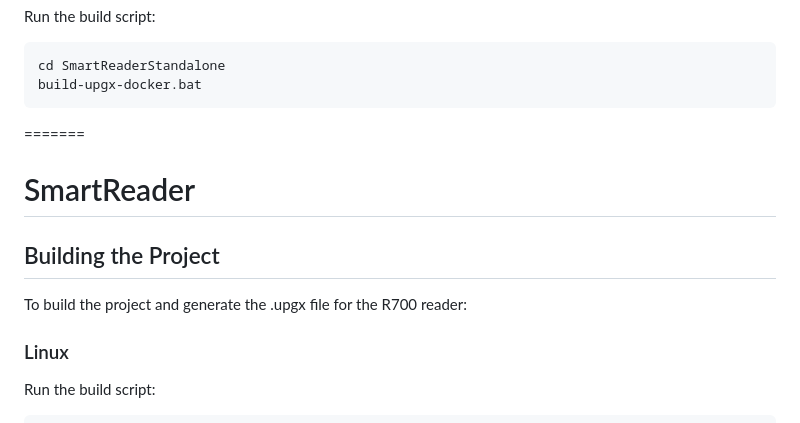
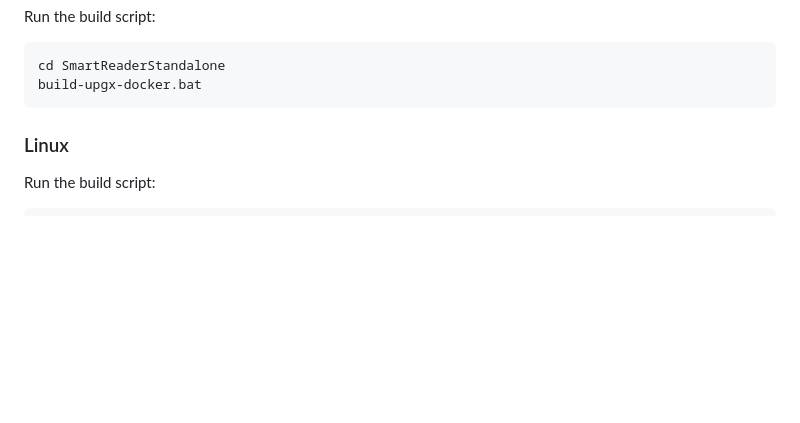
Before and after one commit to suporterfid/smartreader, a Markdown page: README.md, the part around the change. GitHub-like rendering; blank space fills up the shorter version.

````diff
--- a/README.md
+++ b/README.md
@@ -15,12 +15,6 @@ PLEASE READ THE FOLLOWING LICENSE & DISCLAIMER (“AGREEMENT”) CAREFULLY BEFOR
  cd SmartReaderStandalone
  build-upgx-docker.bat
 ```
-  =======
- # SmartReader
-
- ## Building the Project
-
- To build the project and generate the .upgx file for the R700 reader:
 
  ###  Linux
  Run the build script:
````
